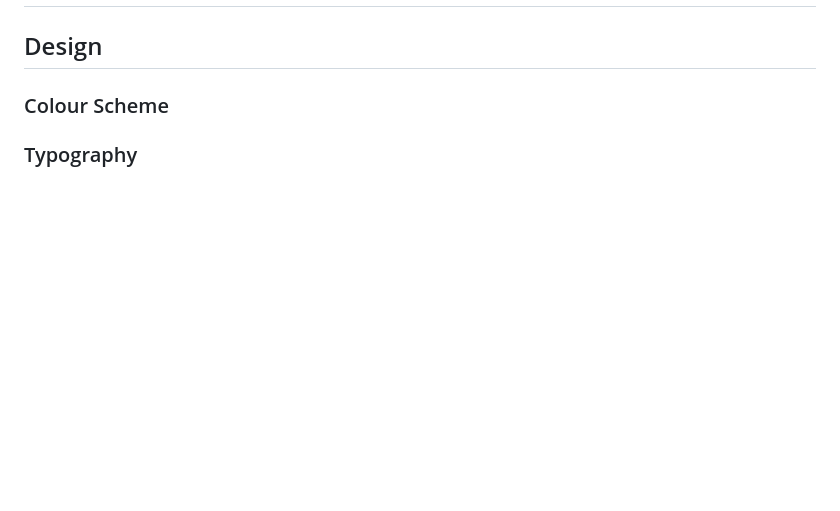
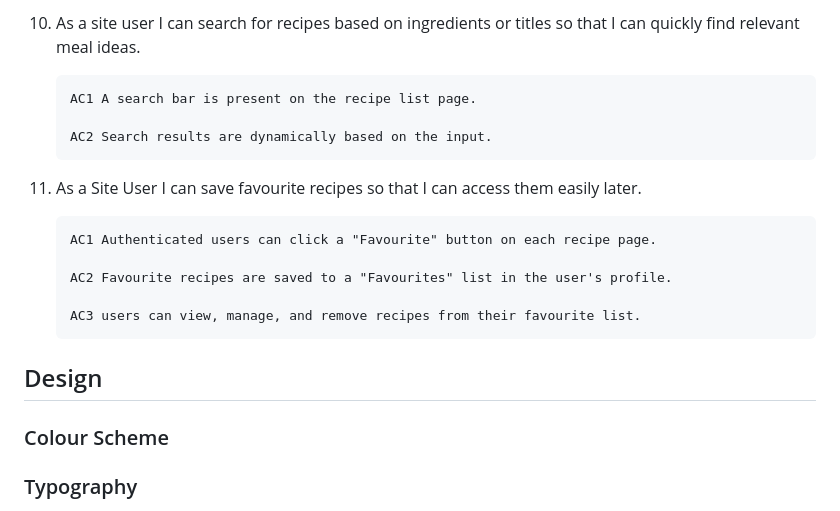
Before and after one commit to shivani-CI/Kibble-Kitchen, a Markdown page: README.md, the part around the change printed below. Drawn GitHub-style; blank space fills up the shorter version.

Commit message:
Added user stories and link to project Kanban board

```diff
--- a/README.md
+++ b/README.md
@@ -142,3 +205,16 @@ Click here to see the ERD
+10. As a site user I can search for recipes based on ingredients or titles so that I can quickly find relevant meal ideas.
+
+        AC1 A search bar is present on the recipe list page.
+
+        AC2 Search results are dynamically based on the input.
+
+11. As a Site User I can save favourite recipes so that I can access them easily later.
+
+        AC1 Authenticated users can click a "Favourite" button on each recipe page.
+
+        AC2 Favourite recipes are saved to a "Favourites" list in the user's profile.
+
+        AC3 users can view, manage, and remove recipes from their favourite list.
 
 
 ##  Design ##
```
Also changed, not shown: other parts of README.md (+63 -0 lines).
